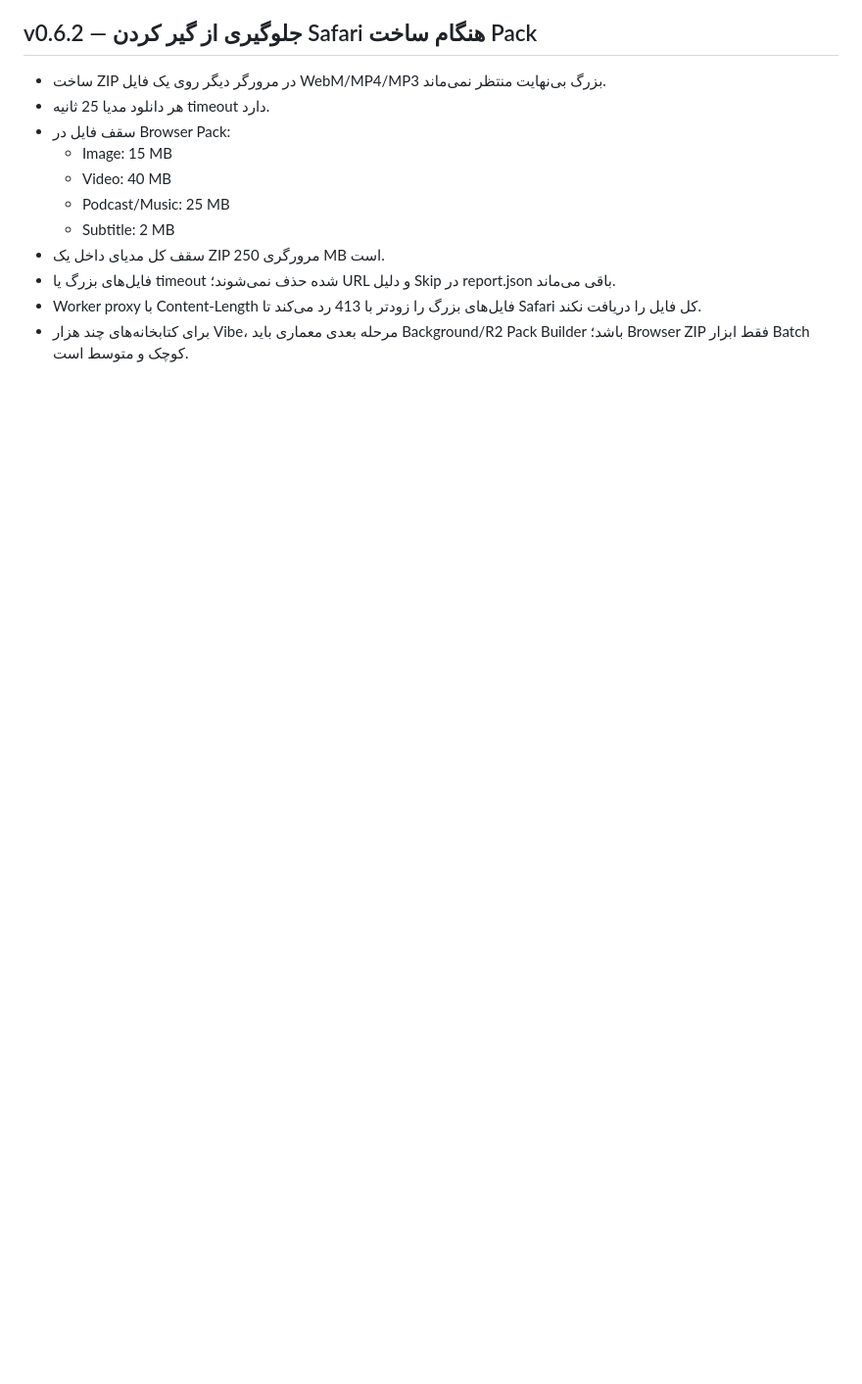
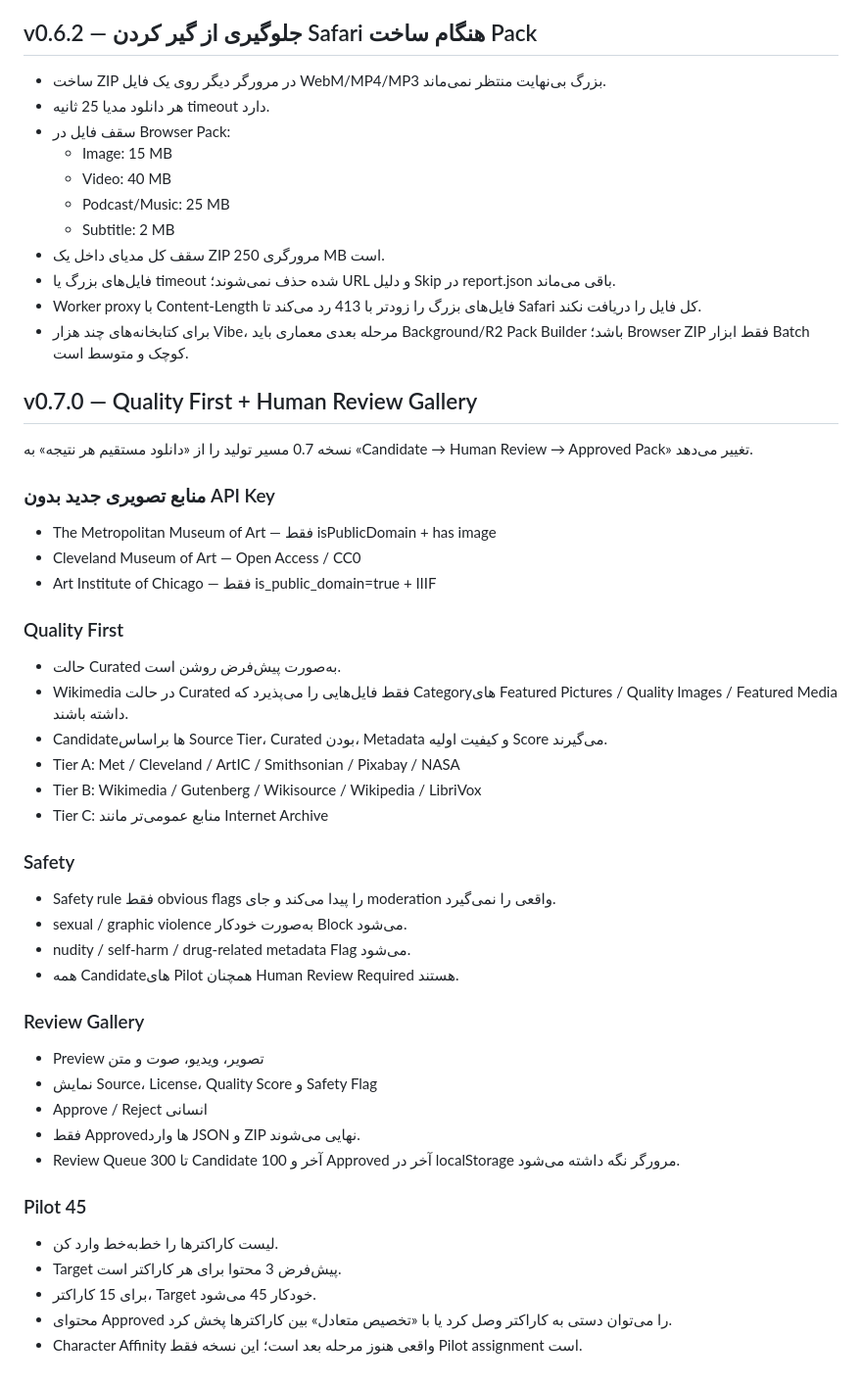
Before and after one commit to mehdivalipour/vibe-content-engine, a Markdown page: README.md, the part around the change. Shown at 98% size. GitHub-like rendering; blank space fills up the shorter version.

Commit message:
Document Quality First review workflow

```diff
--- a/README.md
+++ b/README.md
@@ -282,3 +282,41 @@ Pack کامل برای Batchهای خیلی بزرگ ممکن است سنگین
 - فایل‌های بزرگ یا timeout شده حذف نمی‌شوند؛ URL و دلیل Skip در report.json باقی می‌ماند.
 - Worker proxy با Content-Length فایل‌های بزرگ را زودتر با 413 رد می‌کند تا Safari کل فایل را دریافت نکند.
 - برای کتابخانه‌های چند هزار Vibe، مرحله بعدی معماری باید Background/R2 Pack Builder باشد؛ Browser ZIP فقط ابزار Batch کوچک و متوسط است.
+
+
+## v0.7.0 — Quality First + Human Review Gallery
+
+نسخه 0.7 مسیر تولید را از «دانلود مستقیم هر نتیجه» به «Candidate → Human Review → Approved Pack» تغییر می‌دهد.
+
+### منابع تصویری جدید بدون API Key
+- The Metropolitan Museum of Art — فقط isPublicDomain + has image
+- Cleveland Museum of Art — Open Access / CC0
+- Art Institute of Chicago — فقط is_public_domain=true + IIIF
+
+### Quality First
+- حالت Curated به‌صورت پیش‌فرض روشن است.
+- Wikimedia در حالت Curated فقط فایل‌هایی را می‌پذیرد که Categoryهای Featured Pictures / Quality Images / Featured Media داشته باشند.
+- Candidateها براساس Source Tier، Curated بودن، Metadata و کیفیت اولیه Score می‌گیرند.
+- Tier A: Met / Cleveland / ArtIC / Smithsonian / Pixabay / NASA
+- Tier B: Wikimedia / Gutenberg / Wikisource / Wikipedia / LibriVox
+- Tier C: منابع عمومی‌تر مانند Internet Archive
+
+### Safety
+- Safety rule فقط obvious flags را پیدا می‌کند و جای moderation واقعی را نمی‌گیرد.
+- sexual / graphic violence به‌صورت خودکار Block می‌شود.
+- nudity / self-harm / drug-related metadata Flag می‌شود.
+- همه Candidateهای Pilot همچنان Human Review Required هستند.
+
+### Review Gallery
+- Preview تصویر، ویدیو، صوت و متن
+- نمایش Source، License، Quality Score و Safety Flag
+- Approve / Reject انسانی
+- فقط Approvedها وارد JSON و ZIP نهایی می‌شوند.
+- Review Queue تا 300 Candidate آخر و 100 Approved آخر در localStorage مرورگر نگه داشته می‌شود.
+
+### Pilot 45
+- لیست کاراکترها را خط‌به‌خط وارد کن.
+- Target پیش‌فرض 3 محتوا برای هر کاراکتر است.
+- برای 15 کاراکتر، Target خودکار 45 می‌شود.
+- محتوای Approved را می‌توان دستی به کاراکتر وصل کرد یا با «تخصیص متعادل» بین کاراکترها پخش کرد.
+- Character Affinity واقعی هنوز مرحله بعد است؛ این نسخه فقط Pilot assignment است.
```
